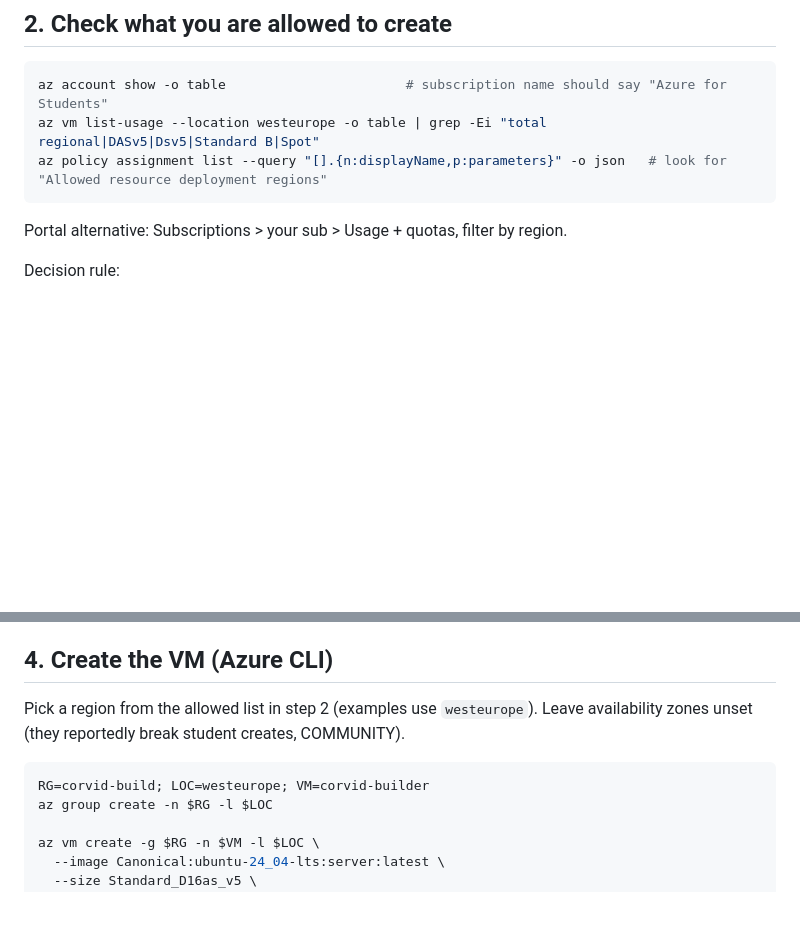
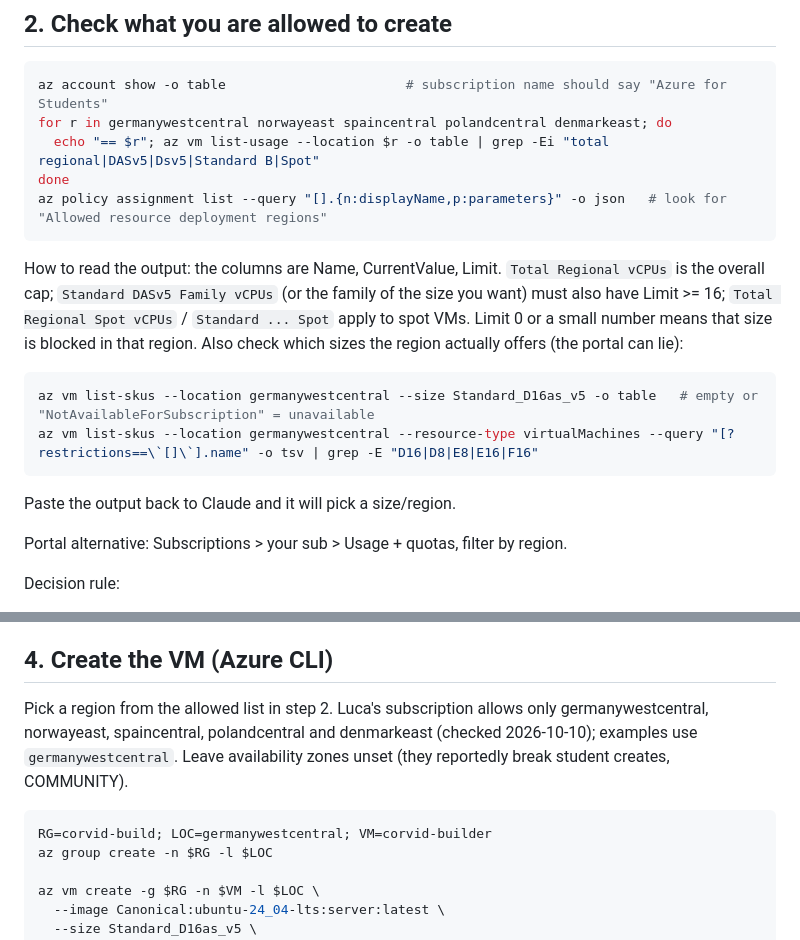
Before and after one commit to LucaCraft89/corvid, a Markdown page: docs/cloud-build-azure.md, 2 parts joined by grey strips. GitHub-like rendering; blank space fills up the shorter version.

Commit message:
docs: use allowed Azure regions and expand quota check
Co-Authored-By: Claude Sonnet 5.5 <noreply@anthropic.com>
Claude-Session: https://claude.ai/code/session_01UUCL4MaDgvEsAxfXJJWduB

````diff
--- a/docs/cloud-build-azure.md
+++ b/docs/cloud-build-azure.md
@@ -28,9 +28,18 @@ Corvid's build host needs 32 GB RAM (64 GB better), 150+ GB SSD, 8-16+ cores, x8
 
 ```bash
 az account show -o table                       # subscription name should say "Azure for Students"
-az vm list-usage --location westeurope -o table | grep -Ei "total regional|DASv5|Dsv5|Standard B|Spot"
+for r in germanywestcentral norwayeast spaincentral polandcentral denmarkeast; do
+  echo "== $r"; az vm list-usage --location $r -o table | grep -Ei "total regional|DASv5|Dsv5|Standard B|Spot"
+done
 az policy assignment list --query "[].{n:displayName,p:parameters}" -o json   # look for "Allowed resource deployment regions"
 ```
+
+How to read the output: the columns are Name, CurrentValue, Limit. `Total Regional vCPUs` is the overall cap; `Standard DASv5 Family vCPUs` (or the family of the size you want) must also have Limit >= 16; `Total Regional Spot vCPUs` / `Standard ... Spot` apply to spot VMs. Limit 0 or a small number means that size is blocked in that region. Also check which sizes the region actually offers (the portal can lie):
+```bash
+az vm list-skus --location germanywestcentral --size Standard_D16as_v5 -o table   # empty or "NotAvailableForSubscription" = unavailable
+az vm list-skus --location germanywestcentral --resource-type virtualMachines --query "[?restrictions==\`[]\`].name" -o tsv | grep -E "D16|D8|E8|E16|F16"
+```
+Paste the output back to Claude and it will pick a size/region.
 
 Portal alternative: Subscriptions > your sub > Usage + quotas, filter by region.
 
@@ -53,10 +62,10 @@ Spot caveat: Azure can evict the VM with 30 s notice when it needs capacity. Wit
 
 ## 4. Create the VM (Azure CLI)
 
-Pick a region from the allowed list in step 2 (examples use `westeurope`). Leave availability zones unset (they reportedly break student creates, COMMUNITY).
+Pick a region from the allowed list in step 2. Luca's subscription allows only germanywestcentral, norwayeast, spaincentral, polandcentral and denmarkeast (checked 2026-10-10); examples use `germanywestcentral`. Leave availability zones unset (they reportedly break student creates, COMMUNITY).
 
 ```bash
-RG=corvid-build; LOC=westeurope; VM=corvid-builder
+RG=corvid-build; LOC=germanywestcentral; VM=corvid-builder
 az group create -n $RG -l $LOC
 
 az vm create -g $RG -n $VM -l $LOC \
````
